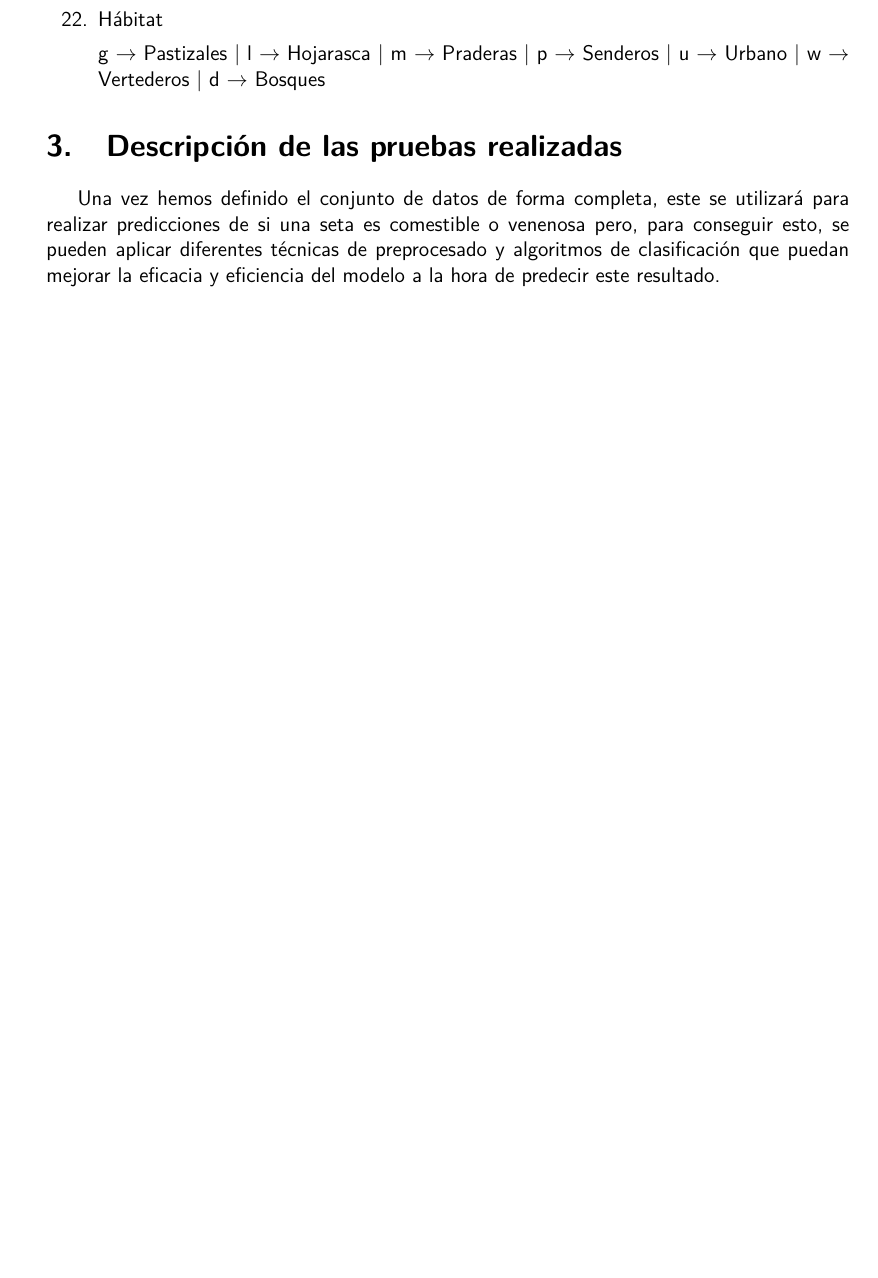
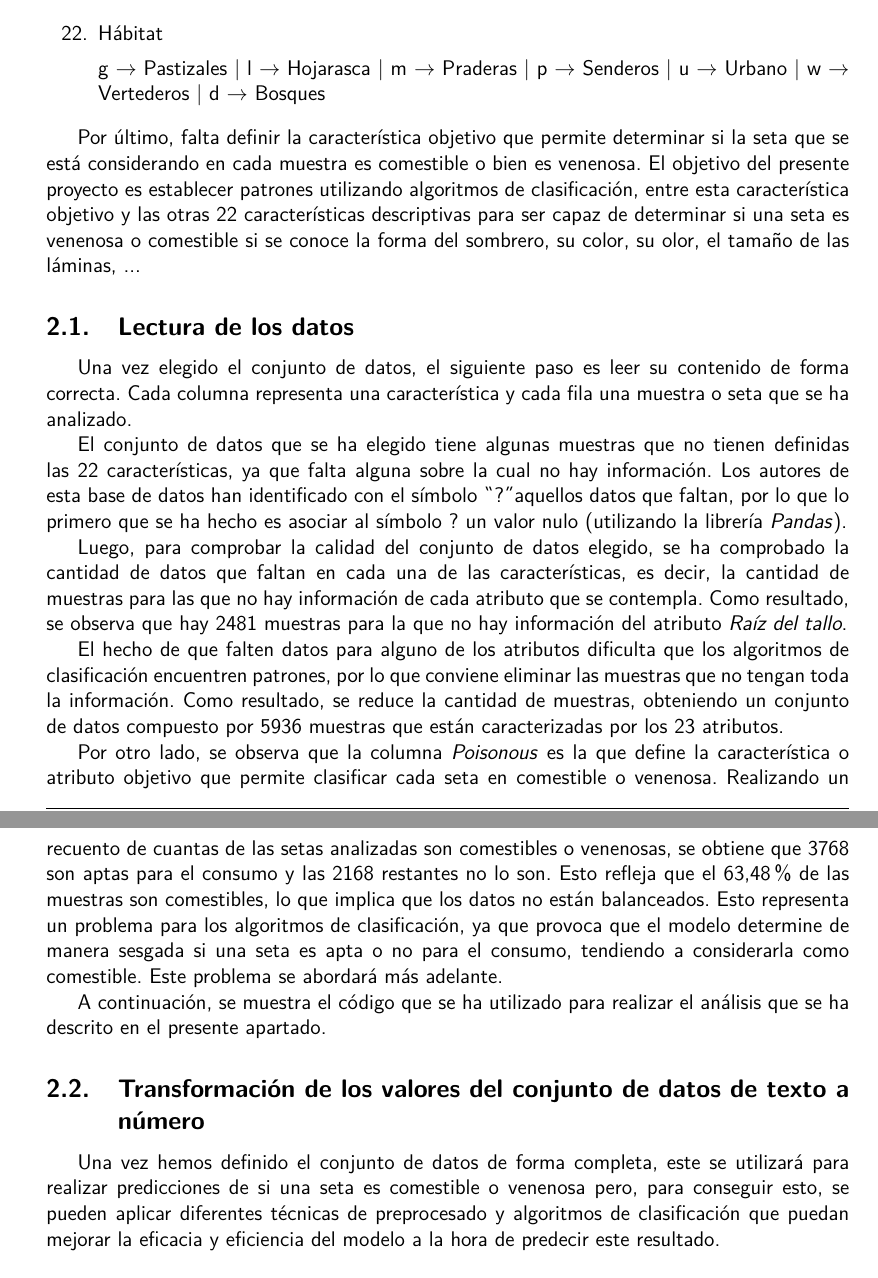
Before and after one commit to Alvaronc01/Trabajo-de-Preparaci-n-de-los-datos-y-clasificaci-n-supervisada, a LaTeX thesis (Plantilla_latex_memoria/00-Trabajo_Final.tex): part of page 5 of 9 before the commit and two parts of pages 5 and 6 of 10 after it, the two joined at a grey line, cut so that both start at the same text, the shorter picture padded with empty space. Compiled offline with pdfLaTeX.

Commit message:
Cambios memoria// Comentarios código

```diff
--- a/Plantilla_latex_memoria/00-Trabajo_Final.tex
+++ b/Plantilla_latex_memoria/00-Trabajo_Final.tex
@@ -221,7 +221,35 @@
 		g $\rightarrow$ Pastizales | l $\rightarrow$ Hojarasca | m $\rightarrow$ Praderas | p $\rightarrow$ Senderos | u $\rightarrow$ Urbano | w $\rightarrow$ Vertederos | d $\rightarrow$ Bosques
 
 	\end{enumerate}
-	\section{Descripción de las pruebas realizadas}
+
+	Por último, falta definir la característica objetivo que permite determinar si la seta que se está considerando en cada muestra es comestible o bien es venenosa. El objetivo del presente proyecto es establecer patrones utilizando algoritmos de clasificación, entre esta característica objetivo y las otras 22 características descriptivas para ser capaz de determinar si una seta es venenosa o comestible si se conoce la forma del sombrero, su color, su olor, el tamaño de las láminas, ...
+
+
+
+	\subsection{Lectura de los datos}
+	Una vez elegido el conjunto de datos, el siguiente paso es leer su contenido de forma correcta. Cada columna representa una característica y cada fila una muestra o seta que se ha analizado.
+
+
+	El conjunto de datos que se ha elegido tiene algunas muestras que no tienen definidas las 22 características, ya que falta alguna sobre la cual no hay información. Los autores de esta base de datos han identificado con el símbolo \textgravedbl?\textacutedbl aquellos datos que faltan, por lo que lo primero que se ha hecho es asociar al símbolo ? un valor nulo (utilizando la librería \textit{Pandas}).
+
+
+	Luego, para comprobar la calidad del conjunto de datos elegido, se ha comprobado la cantidad de datos que faltan en cada una de las características, es decir, la cantidad de muestras para las que no hay información de cada atributo que se contempla. Como resultado, se observa que hay 2481 muestras para la que no hay información del atributo \textit{Raíz del tallo}.
+
+	El hecho de que falten datos para alguno de los atributos dificulta que los algoritmos de clasificación encuentren patrones, por lo que conviene eliminar las muestras que no tengan toda la información. Como resultado, se reduce la cantidad de muestras, obteniendo un conjunto de datos compuesto por 5936 muestras que están caracterizadas por los 23 atributos.
+
+
+	Por otro lado, se observa que la columna \textit{Poisonous} es la que define la característica o atributo objetivo que permite clasificar cada seta en comestible o venenosa. Realizando un recuento de cuantas de las setas analizadas son comestibles o venenosas, se obtiene que 3768 son aptas para el consumo y las 2168 restantes no lo son. Esto refleja que el 63,48\% de las muestras son comestibles, lo que implica que los datos no están balanceados. Esto representa un problema para los algoritmos de clasificación, ya que provoca que el modelo determine de manera sesgada si una seta es apta o no para el consumo, tendiendo a considerarla como comestible. Este problema se abordará más adelante.
+
+	A continuación, se muestra el código que se ha utilizado para realizar el análisis que se ha descrito en el presente apartado.
+
+	\subsection{Transformación de los valores del conjunto de datos de texto a número}
+
+
+
+
+
+
+
 
 	Una vez hemos definido el conjunto de datos de forma completa, este se utilizará para realizar predicciones de si una seta es comestible o venenosa pero, para conseguir esto, se pueden aplicar diferentes técnicas de preprocesado y algoritmos de clasificación que puedan mejorar la eficacia y eficiencia del modelo a la hora de predecir este resultado.
 	\\
```
Also changed, not shown: Plantilla_latex_memoria/00-Trabajo_Final.pdf, Plantilla_latex_memoria/00-Trabajo_Final.tex (6 more changed lines), 6 other files.
